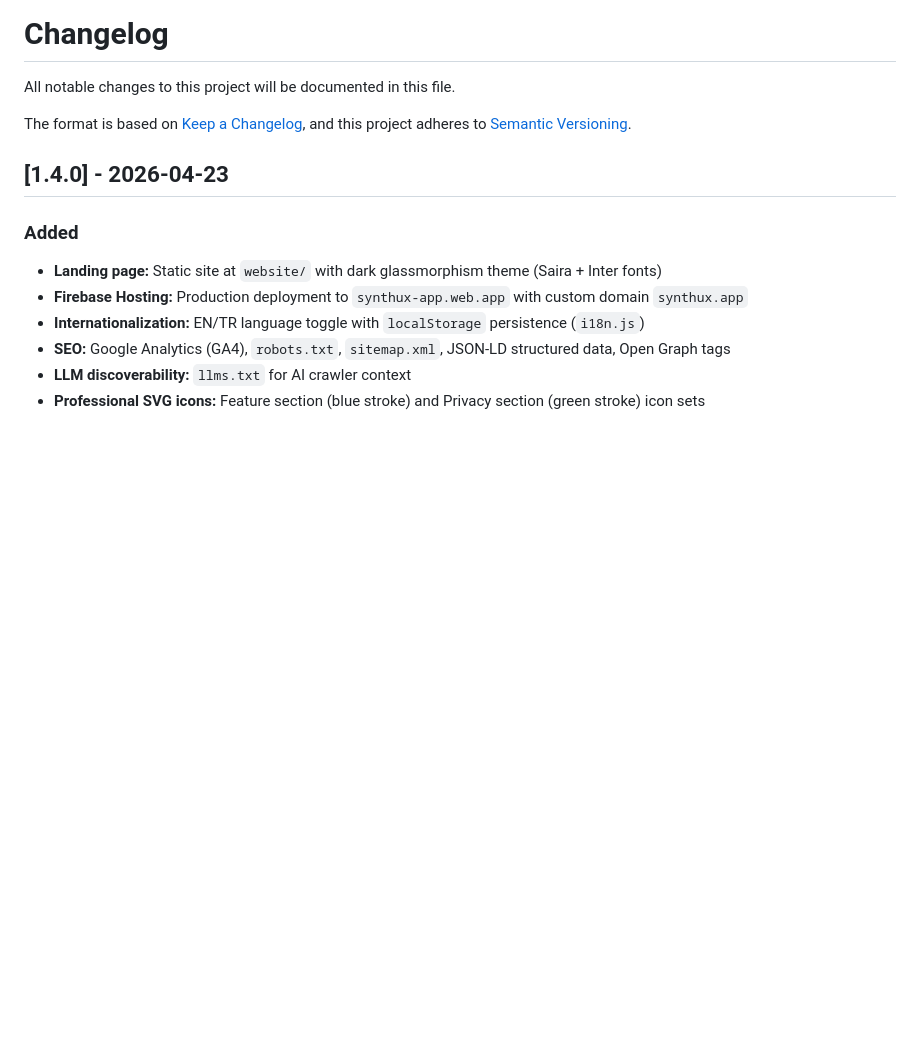
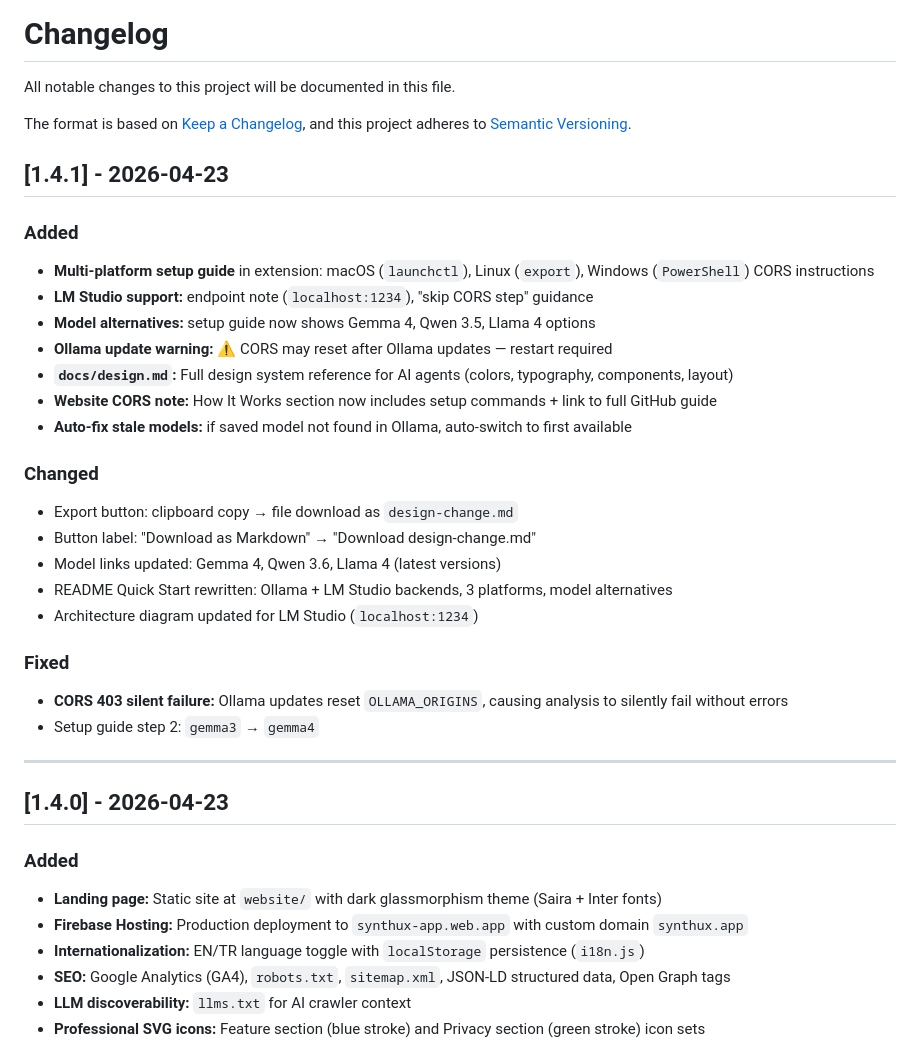
Before and after one commit to synthuxapp/synthux, a Markdown page: CHANGELOG.md, the part around the change. Rendered like a GitHub page; blank space fills up the shorter version.

Commit message:
docs: add v1.4.1 changelog — CORS fixes, multi-platform, LM Studio, design.md

```diff
--- a/CHANGELOG.md
+++ b/CHANGELOG.md
@@ -4,6 +4,30 @@ All notable changes to this project will be documented in this file.
 
 The format is based on [Keep a Changelog](https://keepachangelog.com/en/1.1.0/),
 and this project adheres to [Semantic Versioning](https://semver.org/spec/v2.0.0.html).
+
+## [1.4.1] - 2026-04-23
+
+### Added
+- **Multi-platform setup guide** in extension: macOS (`launchctl`), Linux (`export`), Windows (`PowerShell`) CORS instructions
+- **LM Studio support:** endpoint note (`localhost:1234`), "skip CORS step" guidance
+- **Model alternatives:** setup guide now shows Gemma 4, Qwen 3.5, Llama 4 options
+- **Ollama update warning:** ⚠️ CORS may reset after Ollama updates — restart required
+- **`docs/design.md`:** Full design system reference for AI agents (colors, typography, components, layout)
+- **Website CORS note:** How It Works section now includes setup commands + link to full GitHub guide
+- **Auto-fix stale models:** if saved model not found in Ollama, auto-switch to first available
+
+### Changed
+- Export button: clipboard copy → file download as `design-change.md`
+- Button label: "Download as Markdown" → "Download design-change.md"
+- Model links updated: Gemma 4, Qwen 3.6, Llama 4 (latest versions)
+- README Quick Start rewritten: Ollama + LM Studio backends, 3 platforms, model alternatives
+- Architecture diagram updated for LM Studio (`localhost:1234`)
+
+### Fixed
+- **CORS 403 silent failure:** Ollama updates reset `OLLAMA_ORIGINS`, causing analysis to silently fail without errors
+- Setup guide step 2: `gemma3` → `gemma4`
+
+---
 
 ## [1.4.0] - 2026-04-23
 
```
